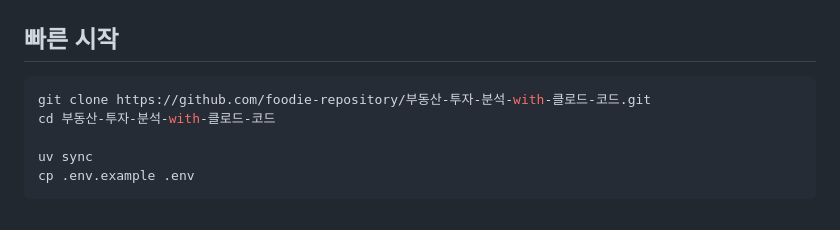
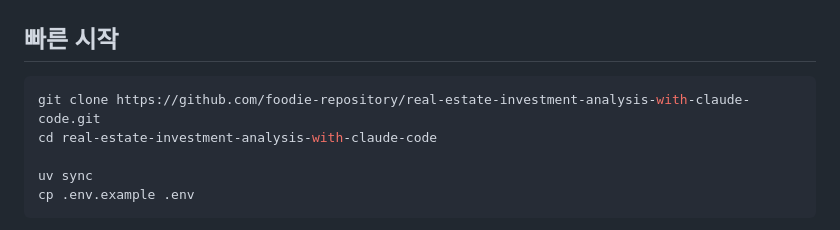
Before and after one commit to foodie-repository/real-estate-investment-analysis-with-claude-code, a Markdown page: README.md, the part around the change. Rendered like a GitHub page.

Commit message:
Update README clone URL

````diff
--- a/README.md
+++ b/README.md
@@ -18,8 +18,8 @@ uv.lock                  # 재현 가능한 uv 잠금 파일
 ## 빠른 시작
 
 ```bash
-git clone https://github.com/foodie-repository/부동산-투자-분석-with-클로드-코드.git
-cd 부동산-투자-분석-with-클로드-코드
+git clone https://github.com/foodie-repository/real-estate-investment-analysis-with-claude-code.git
+cd real-estate-investment-analysis-with-claude-code
 
 uv sync
 cp .env.example .env
````
